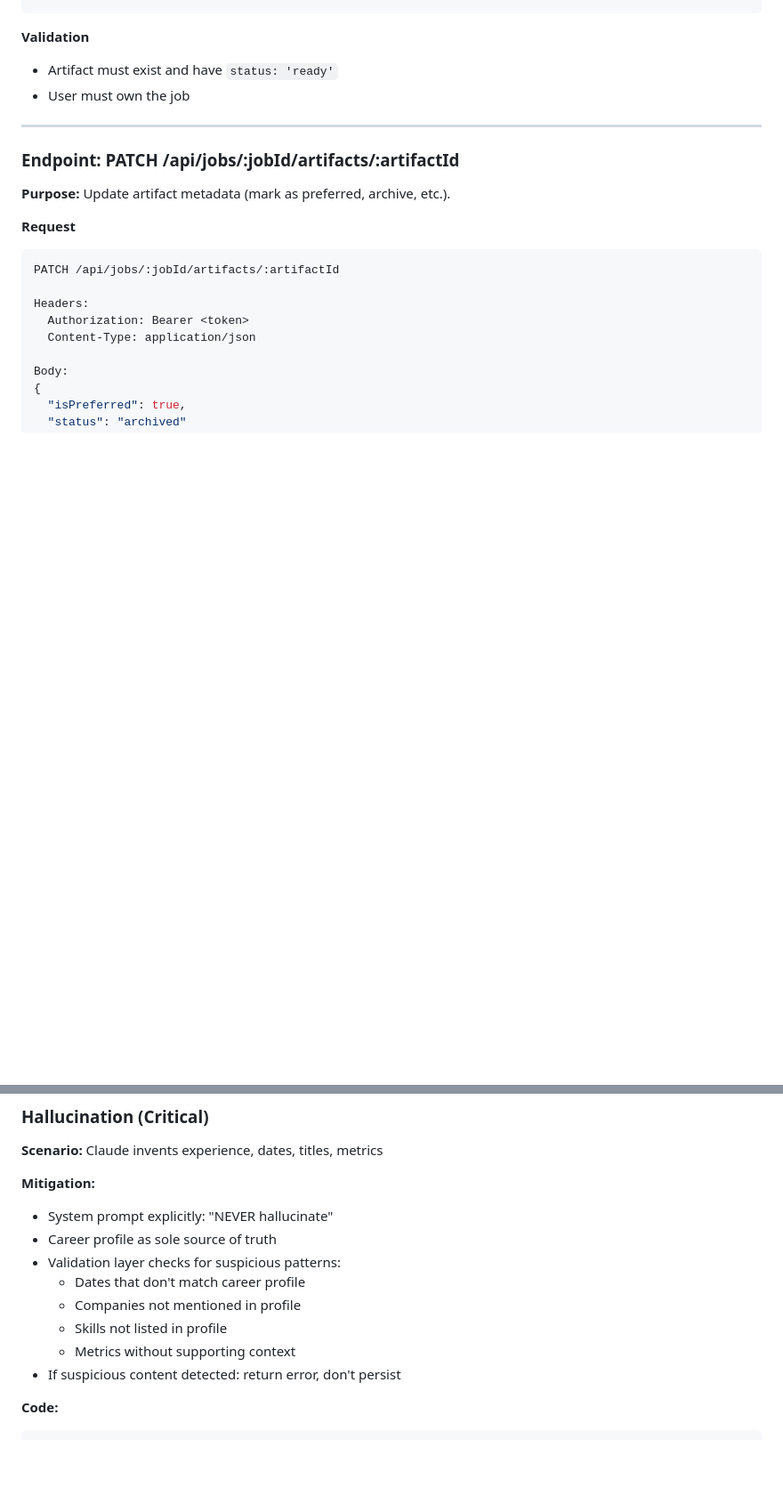
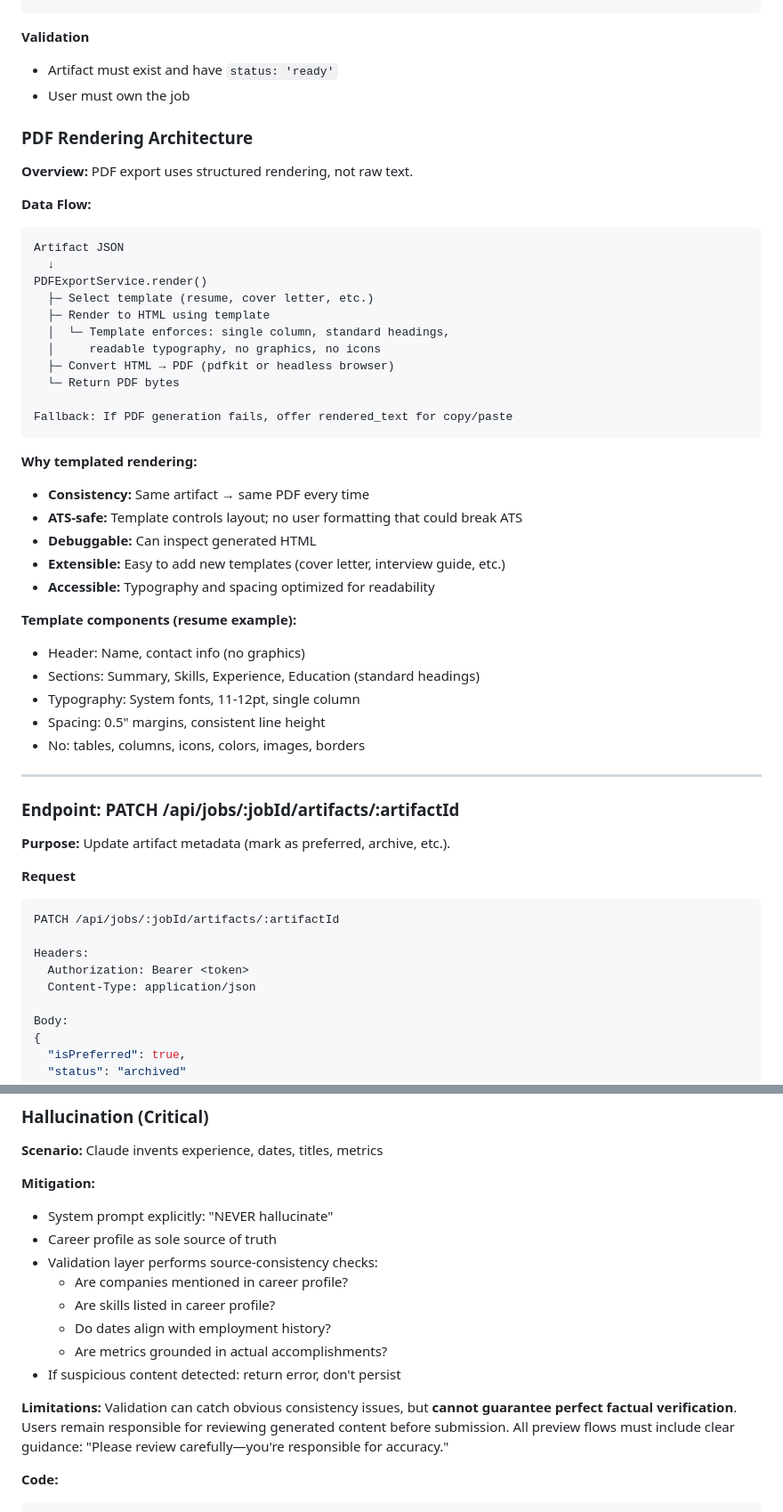
Before and after one commit to erikftaylor/jobops, a Markdown page: docs/adr/ADR-005-tailored-resume-cover-letter-generator.md, 2 parts joined by grey strips. Shown at 89% size. Rendered like a GitHub page; blank space fills up the shorter version.

````diff
--- a/docs/adr/ADR-005-tailored-resume-cover-letter-generator.md
+++ b/docs/adr/ADR-005-tailored-resume-cover-letter-generator.md
@@ -941,6 +981,39 @@ Content-Disposition: attachment; filename="John_Doe_Resume.pdf"
 - Artifact must exist and have `status: 'ready'`
 - User must own the job
 
+### PDF Rendering Architecture
+
+**Overview:** PDF export uses structured rendering, not raw text.
+
+**Data Flow:**
+```
+Artifact JSON
+  ↓
+PDFExportService.render()
+  ├─ Select template (resume, cover letter, etc.)
+  ├─ Render to HTML using template
+  │  └─ Template enforces: single column, standard headings,
+  │     readable typography, no graphics, no icons
+  ├─ Convert HTML → PDF (pdfkit or headless browser)
+  └─ Return PDF bytes
+
+Fallback: If PDF generation fails, offer rendered_text for copy/paste
+```
+
+**Why templated rendering:**
+- **Consistency:** Same artifact → same PDF every time
+- **ATS-safe:** Template controls layout; no user formatting that could break ATS
+- **Debuggable:** Can inspect generated HTML
+- **Extensible:** Easy to add new templates (cover letter, interview guide, etc.)
+- **Accessible:** Typography and spacing optimized for readability
+
+**Template components (resume example):**
+- Header: Name, contact info (no graphics)
+- Sections: Summary, Skills, Experience, Education (standard headings)
+- Typography: System fonts, 11-12pt, single column
+- Spacing: 0.5" margins, consistent line height
+- No: tables, columns, icons, colors, images, borders
+
 ---
 
 ### Endpoint: PATCH /api/jobs/:jobId/artifacts/:artifactId
@@ -1395,12 +1468,14 @@ app.post('/artifacts/generate', async (req, res) => {
 **Mitigation:**
 - System prompt explicitly: "NEVER hallucinate"
 - Career profile as sole source of truth
-- Validation layer checks for suspicious patterns:
-  - Dates that don't match career profile
-  - Companies not mentioned in profile
-  - Skills not listed in profile
-  - Metrics without supporting context
+- Validation layer performs source-consistency checks:
+  - Are companies mentioned in career profile?
+  - Are skills listed in career profile?
+  - Do dates align with employment history?
+  - Are metrics grounded in actual accomplishments?
 - If suspicious content detected: return error, don't persist
+
+**Limitations:** Validation can catch obvious consistency issues, but **cannot guarantee perfect factual verification**. Users remain responsible for reviewing generated content before submission. All preview flows must include clear guidance: "Please review carefully—you're responsible for accuracy."
 
 **Code:**
 ```typescript
````
Also changed, not shown: other parts of docs/adr/ADR-005-tailored-resume-cover-letter-generator.md (+100 -43 lines).
